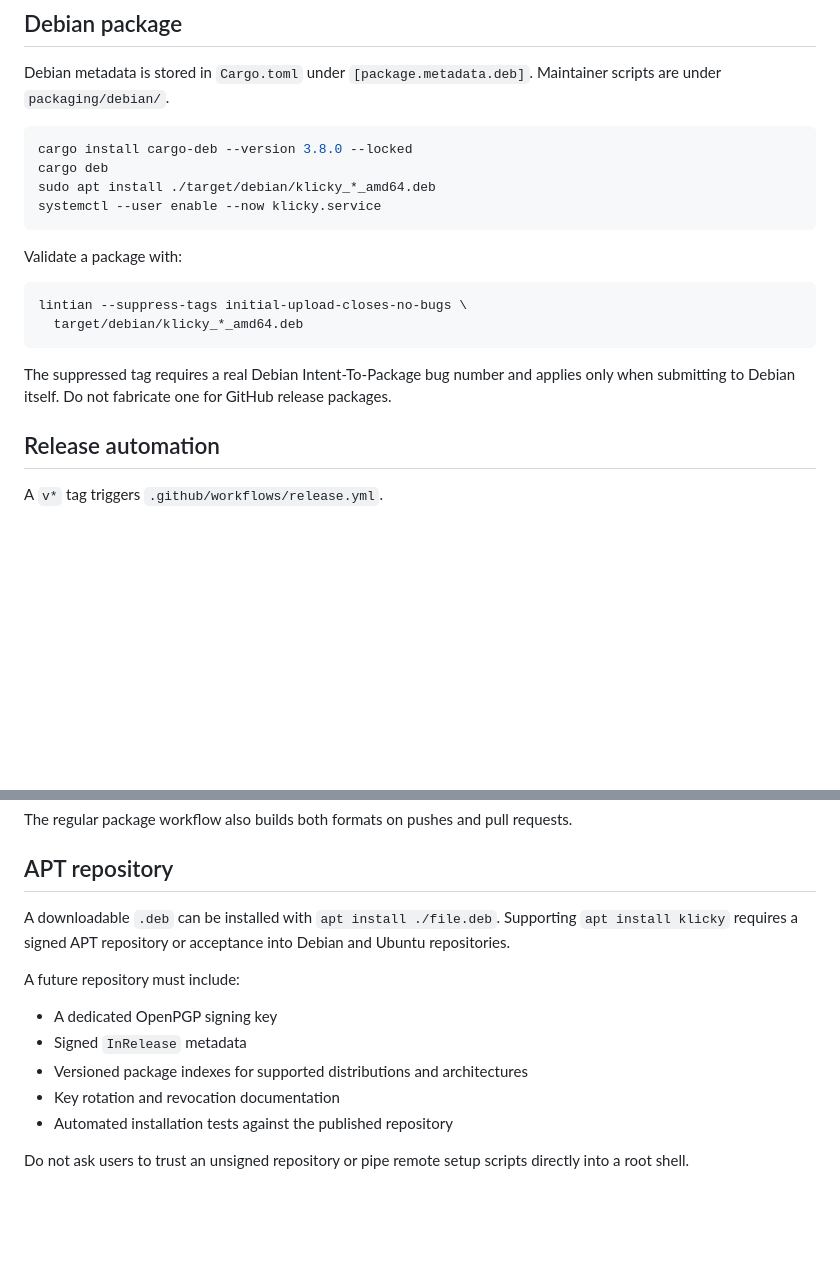
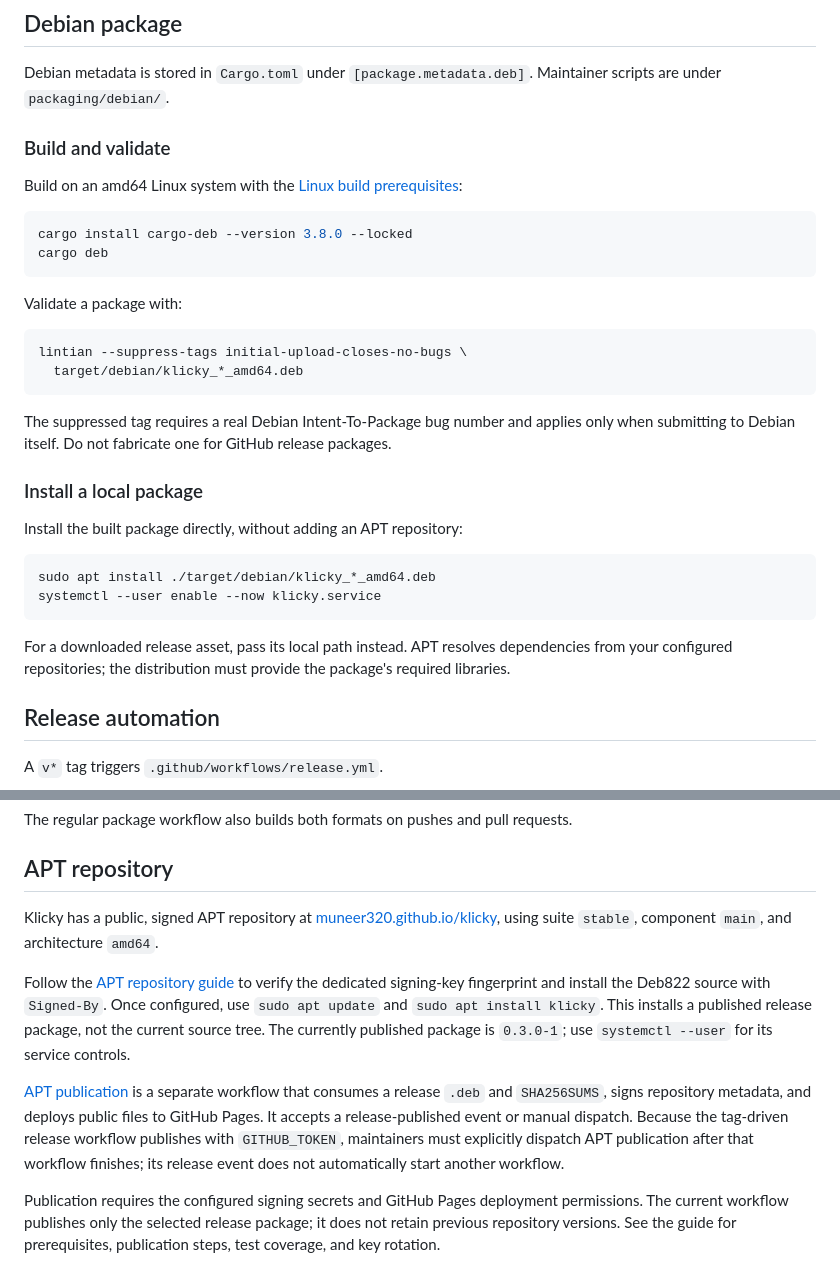
Before and after one commit to Muneer320/klicky, a Markdown page: docs/PACKAGING.md, 2 parts joined by grey strips. Drawn GitHub-style; blank space fills up the shorter version.

````diff
--- a/docs/PACKAGING.md
+++ b/docs/PACKAGING.md
@@ -66,11 +66,13 @@ The AUR accepts only its `master` branch. Never publish `.SRCINFO` that differs
 
 Debian metadata is stored in `Cargo.toml` under `[package.metadata.deb]`. Maintainer scripts are under `packaging/debian/`.
 
+### Build and validate
+
+Build on an amd64 Linux system with the [Linux build prerequisites](../README.md#build-from-source-on-linux):
+
 ```bash
 cargo install cargo-deb --version 3.8.0 --locked
 cargo deb
-sudo apt install ./target/debian/klicky_*_amd64.deb
-systemctl --user enable --now klicky.service
 ```
 
 Validate a package with:
@@ -81,6 +83,17 @@ lintian --suppress-tags initial-upload-closes-no-bugs \
 ```
 
 The suppressed tag requires a real Debian Intent-To-Package bug number and applies only when submitting to Debian itself. Do not fabricate one for GitHub release packages.
+
+### Install a local package
+
+Install the built package directly, without adding an APT repository:
+
+```bash
+sudo apt install ./target/debian/klicky_*_amd64.deb
+systemctl --user enable --now klicky.service
+```
+
+For a downloaded release asset, pass its local path instead. APT resolves dependencies from your configured repositories; the distribution must provide the package's required libraries.
 
 ## Release automation
 
@@ -99,14 +112,10 @@ The regular package workflow also builds both formats on pushes and pull request
 
 ## APT repository
 
-A downloadable `.deb` can be installed with `apt install ./file.deb`. Supporting `apt install klicky` requires a signed APT repository or acceptance into Debian and Ubuntu repositories.
+Klicky has a public, signed APT repository at [muneer320.github.io/klicky](https://muneer320.github.io/klicky/), using suite `stable`, component `main`, and architecture `amd64`.
 
-A future repository must include:
+Follow the [APT repository guide](APT_REPOSITORY.md) to verify the dedicated signing-key fingerprint and install the Deb822 source with `Signed-By`. Once configured, use `sudo apt update` and `sudo apt install klicky`. This installs a published release package, not the current source tree. The currently published package is `0.3.0-1`; use `systemctl --user` for its service controls.
 
-- A dedicated OpenPGP signing key
-- Signed `InRelease` metadata
-- Versioned package indexes for supported distributions and architectures
-- Key rotation and revocation documentation
-- Automated installation tests against the published repository
+[APT publication](APT_REPOSITORY.md#publication) is a separate workflow that consumes a release `.deb` and `SHA256SUMS`, signs repository metadata, and deploys public files to GitHub Pages. It accepts a release-published event or manual dispatch. Because the tag-driven release workflow publishes with `GITHUB_TOKEN`, maintainers must explicitly dispatch APT publication after that workflow finishes; its release event does not automatically start another workflow.
 
-Do not ask users to trust an unsigned repository or pipe remote setup scripts directly into a root shell.
+Publication requires the configured signing secrets and GitHub Pages deployment permissions. The current workflow publishes only the selected release package; it does not retain previous repository versions. See the guide for prerequisites, publication steps, test coverage, and key rotation.
````
Also changed, not shown: docs/APT_REPOSITORY.md (+31 -3 lines).
